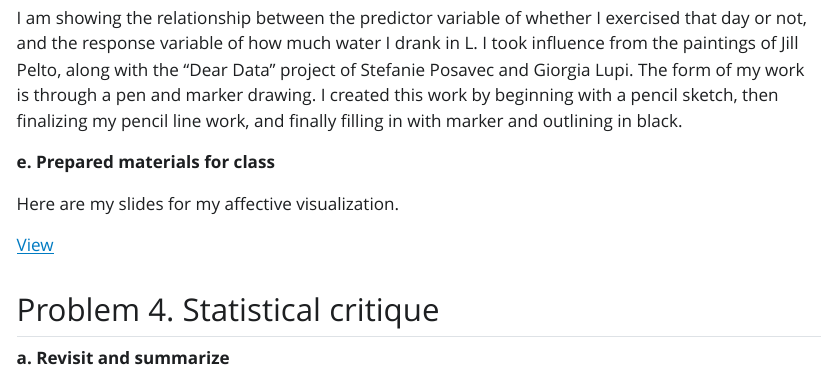
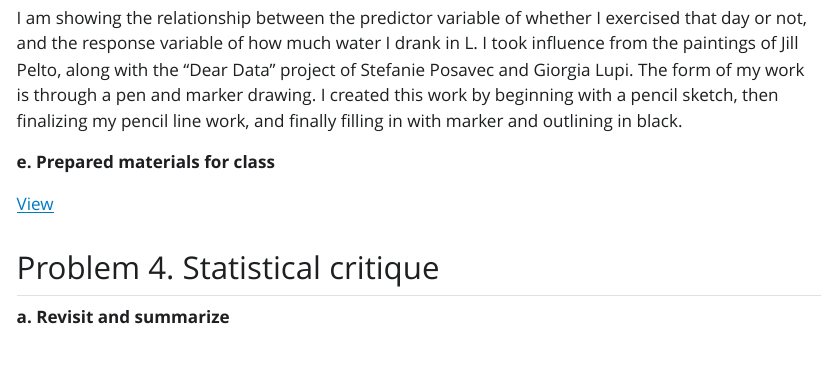
Before and after one commit to dmatthys12/ENVS-193DS_homework-03, a Quarto document (code/Homework-03.qmd): the page in a window 1100 px wide, from 10130 px down. The pictures show the output file code/Homework-03.html that the author committed with the source, opened offline; Quarto's library style sheets are replaced by a plain one without menus; long lines of code are wrapped.

Commit message:
Updated html

```diff
--- a/code/Homework-03.qmd
+++ b/code/Homework-03.qmd
@@ -175,8 +175,6 @@ I am showing the relationship between the predictor variable of whether I exerci
 
 **e. Prepared materials for class**
 
-Here are my slides for my affective visualization.
-
 [View](https://docs.google.com/presentation/d/1pu7ZRzPmM9qGvmD8HjZWTgp03hyWCaLvJaji3QshfNw/edit?usp=sharing)
 
 
```
Also changed, not shown: code/Homework-03.html, code/Homework-03_files/figure-html/unnamed-chunk-11-1.png, code/Homework-03_files/figure-html/unnamed-chunk-12-1.png.
